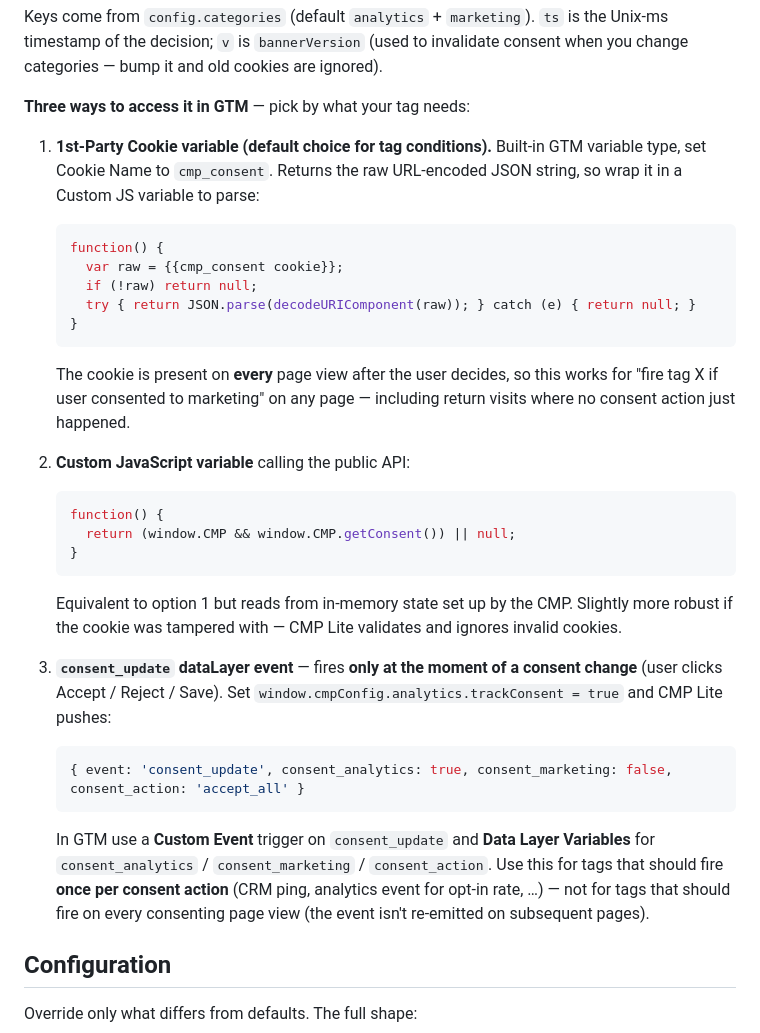
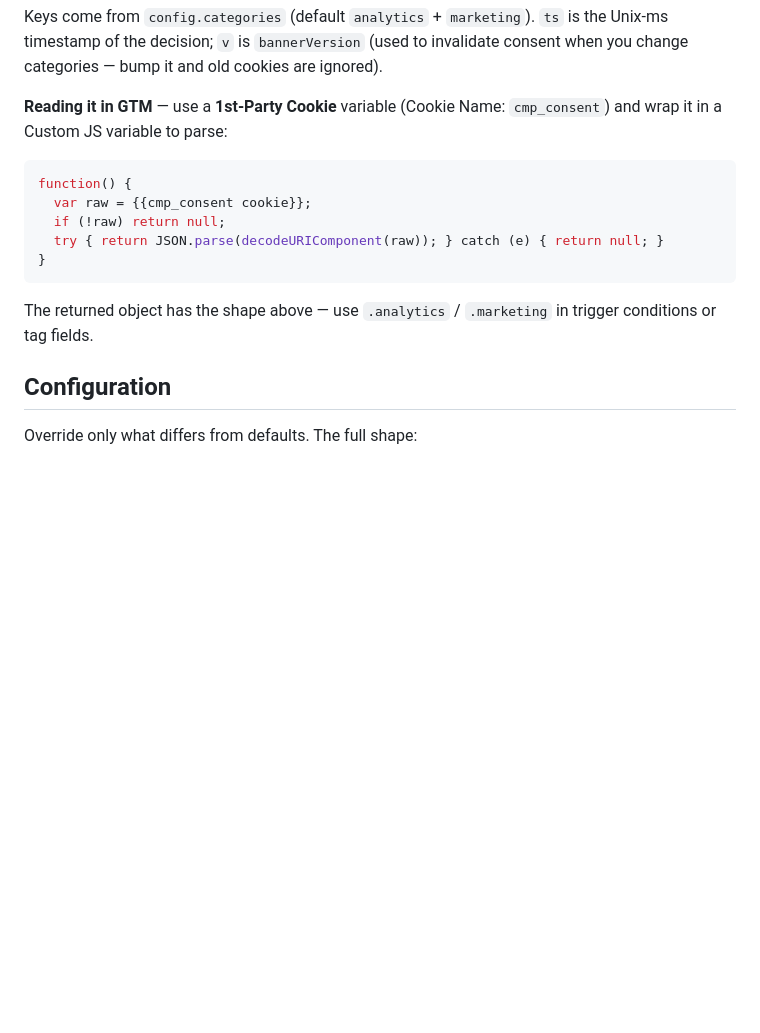
Before and after one commit to SmoothNCool/cmp-lite, a Markdown page: README.md, the part around the change. Rendered like a GitHub page; blank space fills up the shorter version.

Commit message:
docs: simplify GTM consent reading — 1st-party cookie only
Co-Authored-By: Claude Opus 4.7 (1M context) <noreply@anthropic.com>

````diff
--- a/README.md
+++ b/README.md
@@ -117,31 +117,17 @@ CMP Lite stores the user's choice in a cookie and emits events. Pick whichever a
 
 Keys come from `config.categories` (default `analytics` + `marketing`). `ts` is the Unix-ms timestamp of the decision; `v` is `bannerVersion` (used to invalidate consent when you change categories — bump it and old cookies are ignored).
 
-**Three ways to access it in GTM** — pick by what your tag needs:
+**Reading it in GTM** — use a **1st-Party Cookie** variable (Cookie Name: `cmp_consent`) and wrap it in a Custom JS variable to parse:
 
-1. **1st-Party Cookie variable (default choice for tag conditions).** Built-in GTM variable type, set Cookie Name to `cmp_consent`. Returns the raw URL-encoded JSON string, so wrap it in a Custom JS variable to parse:
-   ```js
-   function() {
-     var raw = {{cmp_consent cookie}};
-     if (!raw) return null;
-     try { return JSON.parse(decodeURIComponent(raw)); } catch (e) { return null; }
-   }
-   ```
-   The cookie is present on **every** page view after the user decides, so this works for "fire tag X if user consented to marketing" on any page — including return visits where no consent action just happened.
+```js
+function() {
+  var raw = {{cmp_consent cookie}};
+  if (!raw) return null;
+  try { return JSON.parse(decodeURIComponent(raw)); } catch (e) { return null; }
+}
+```
 
-2. **Custom JavaScript variable** calling the public API:
-   ```js
-   function() {
-     return (window.CMP && window.CMP.getConsent()) || null;
-   }
-   ```
-   Equivalent to option 1 but reads from in-memory state set up by the CMP. Slightly more robust if the cookie was tampered with — CMP Lite validates and ignores invalid cookies.
-
-3. **`consent_update` dataLayer event** — fires **only at the moment of a consent change** (user clicks Accept / Reject / Save). Set `window.cmpConfig.analytics.trackConsent = true` and CMP Lite pushes:
-   ```js
-   { event: 'consent_update', consent_analytics: true, consent_marketing: false, consent_action: 'accept_all' }
-   ```
-   In GTM use a **Custom Event** trigger on `consent_update` and **Data Layer Variables** for `consent_analytics` / `consent_marketing` / `consent_action`. Use this for tags that should fire **once per consent action** (CRM ping, analytics event for opt-in rate, …) — not for tags that should fire on every consenting page view (the event isn't re-emitted on subsequent pages).
+The returned object has the shape above — use `.analytics` / `.marketing` in trigger conditions or tag fields.
 
 ## Configuration
 
````
